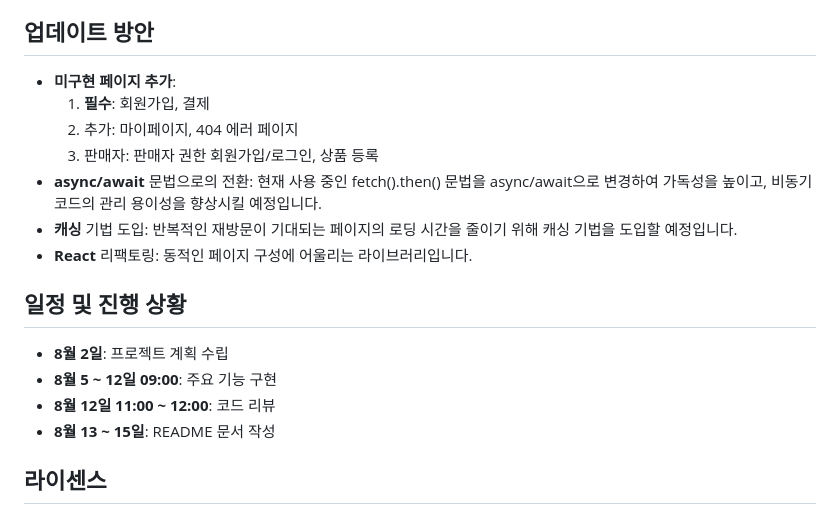
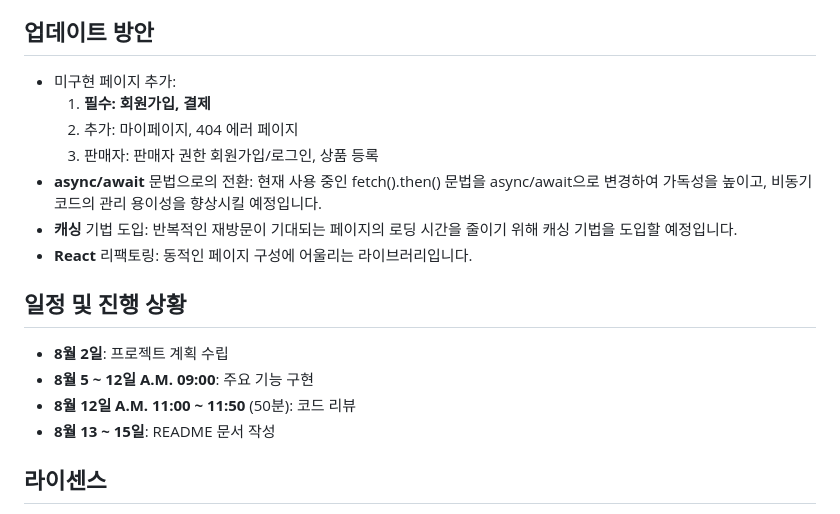
Before and after one commit to CONG878/OpenMarket, a Markdown page: README.md, the part around the change. Drawn GitHub-style.

Commit message:
Update README.md
표기법 수정

```diff
--- a/README.md
+++ b/README.md
@@ -68,8 +68,8 @@ npm install
   - __주요 특징__: 장바구니에 담긴 상품은 서버와 연동되며, 수량 변경 및 삭제가 가능합니다.
 
 ## 업데이트 방안
-  - __미구현 페이지 추가__:
-      1. __필수__: 회원가입, 결제
+  - 미구현 페이지 추가:
+      1. __필수: 회원가입, 결제__
       2. 추가: 마이페이지, 404 에러 페이지
       3. 판매자: 판매자 권한 회원가입/로그인, 상품 등록
   - __async/await__ 문법으로의 전환: 현재 사용 중인 fetch().then() 문법을 async/await으로 변경하여 가독성을 높이고, 비동기 코드의 관리 용이성을 향상시킬 예정입니다.
@@ -78,8 +78,8 @@ npm install
 
 ## 일정 및 진행 상황
   - __8월 2일__: 프로젝트 계획 수립
-  - __8월 5 ~ 12일 09:00__: 주요 기능 구현
-  - __8월 12일 11:00 ~ 12:00__: 코드 리뷰
+  - __8월 5 ~ 12일 A.M. 09:00__: 주요 기능 구현
+  - __8월 12일 A.M. 11:00 ~ 11:50__ (50분): 코드 리뷰
   - __8월 13 ~ 15일__: README 문서 작성
 
 ## 라이센스
```
